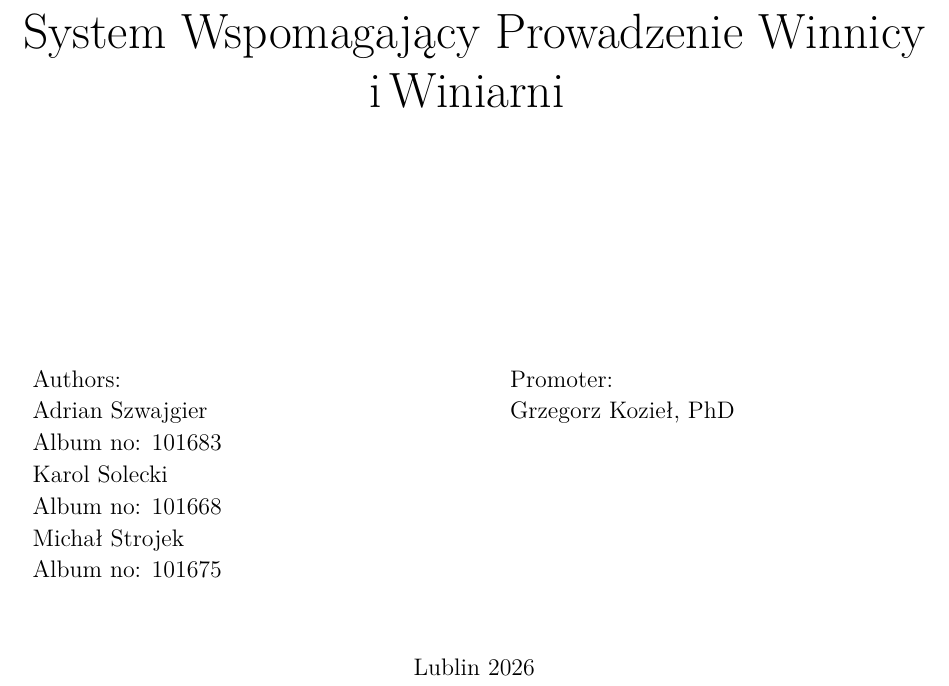
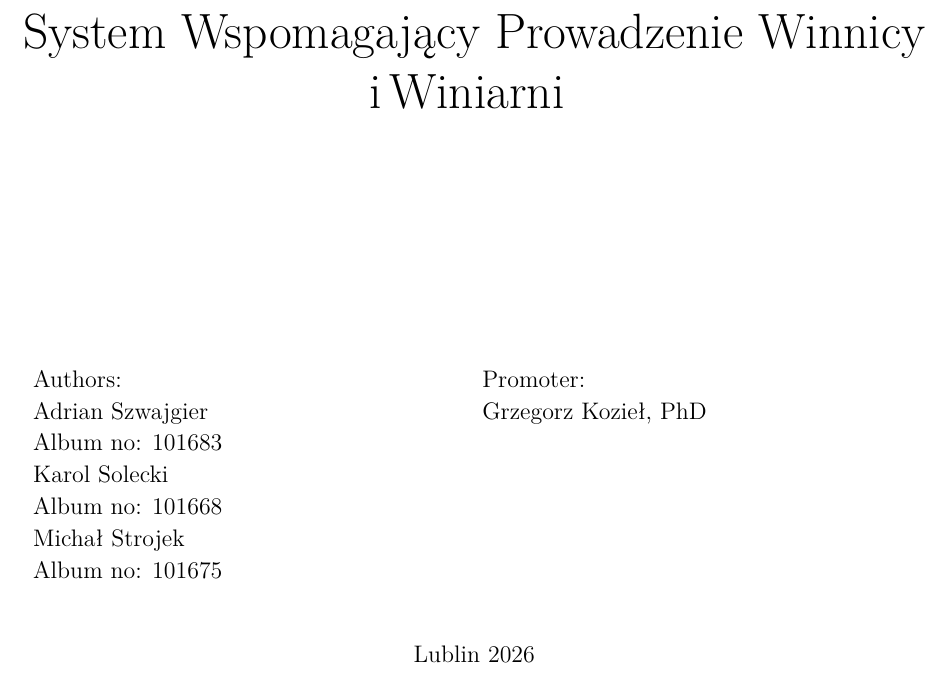
Before and after one commit to DooMx3/Inzynierka, a LaTeX document (docs/main.tex, which reads docs/chapters/title_page.tex): part of page 1 of 11, cut so that both start at the same text. Compiled offline with pdfLaTeX.

Commit message:
Remove overfull box warning on tittle page

```diff
--- a/docs/chapters/title_page.tex
+++ b/docs/chapters/title_page.tex
@@ -16,7 +16,7 @@
 
 	\normalsize
 	{\renewcommand{\arraystretch}{1.1}
-		\begin{tabular}{p{8cm}p{8cm}}
+		\begin{tabular}{p{7.5cm}p{7.5cm}}
 			Authors: & Promoter:\\
 			Adrian Szwajgier & Grzegorz Kozieł, PhD\\
 			Album no: 101683 &    \\
```
Also changed, not shown: docs/chapters/title_page.tex (2 more changed lines).
